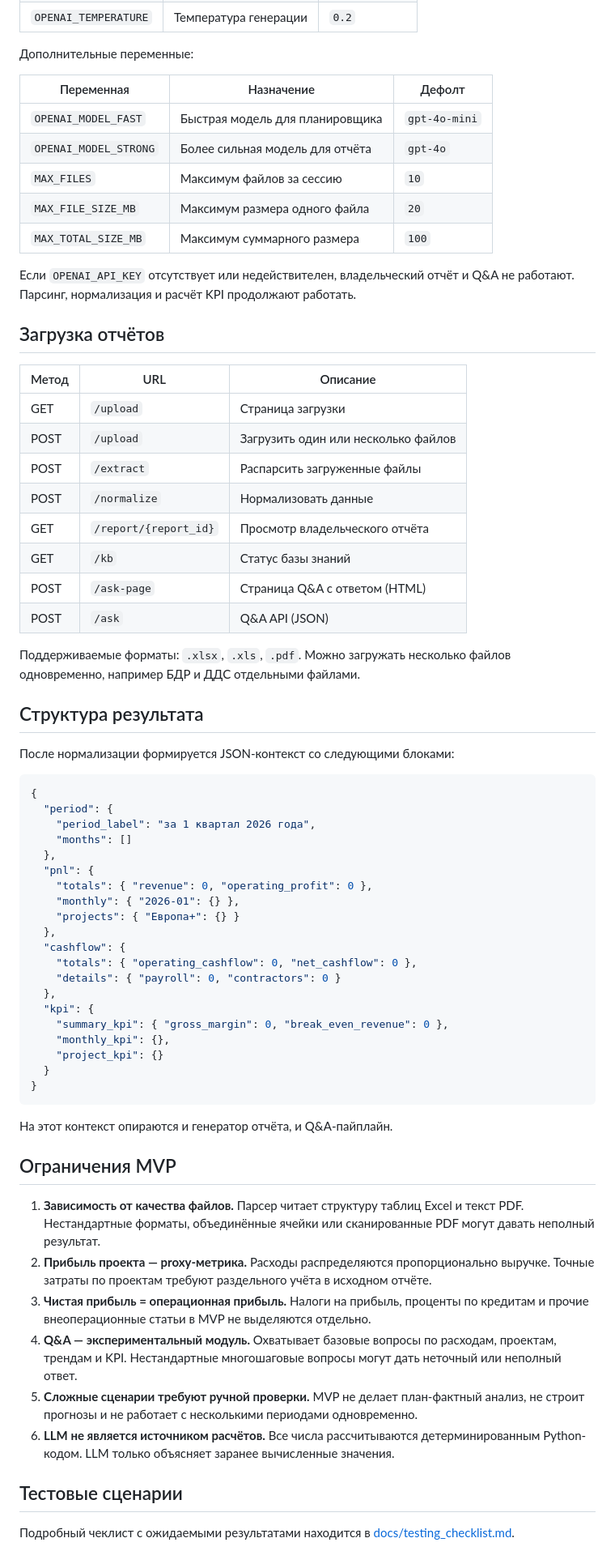
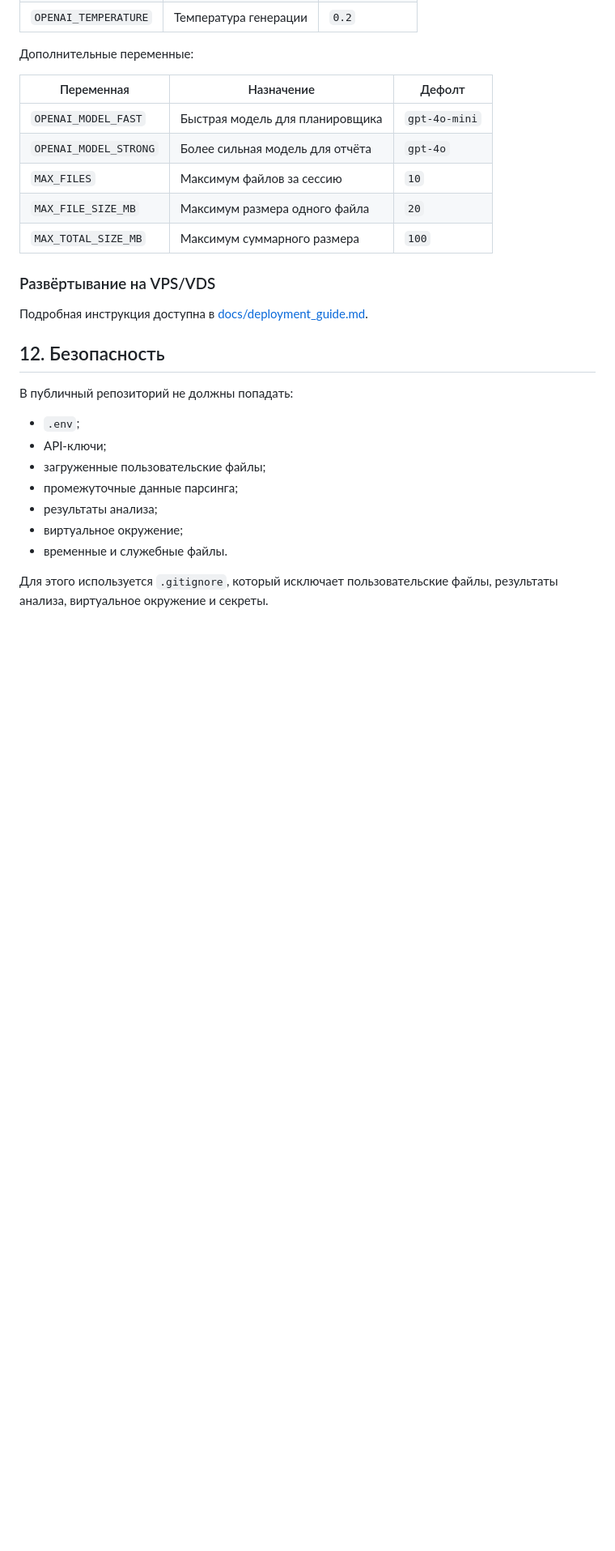
Before and after one commit to finnik82-75/financial-owner-assistant, a Markdown page: README.md, the part around one of its changes. Shown at 81% size. Drawn GitHub-style; blank space fills up the shorter version.

````diff
--- a/README.md
+++ b/README.md
@@ -114,63 +180,20 @@ docker compose up --build
 | `MAX_FILE_SIZE_MB` | Максимум размера одного файла | `20` |
 | `MAX_TOTAL_SIZE_MB` | Максимум суммарного размера | `100` |
 
-Если `OPENAI_API_KEY` отсутствует или недействителен, владельческий отчёт и Q&A не работают. Парсинг, нормализация и расчёт KPI продолжают работать.
+### Развёртывание на VPS/VDS
 
-## Загрузка отчётов
+Подробная инструкция доступна в [docs/deployment_guide.md](docs/deployment_guide.md).
 
-| Метод | URL | Описание |
-| --- | --- | --- |
-| GET | `/upload` | Страница загрузки |
-| POST | `/upload` | Загрузить один или несколько файлов |
-| POST | `/extract` | Распарсить загруженные файлы |
-| POST | `/normalize` | Нормализовать данные |
-| GET | `/report/{report_id}` | Просмотр владельческого отчёта |
-| GET | `/kb` | Статус базы знаний |
-| POST | `/ask-page` | Страница Q&A с ответом (HTML) |
-| POST | `/ask` | Q&A API (JSON) |
+## 12. Безопасность
 
-Поддерживаемые форматы: `.xlsx`, `.xls`, `.pdf`.
-Можно загружать несколько файлов одновременно, например БДР и ДДС отдельными файлами.
+В публичный репозиторий не должны попадать:
+- `.env`;
+- API-ключи;
+- загруженные пользовательские файлы;
+- промежуточные данные парсинга;
+- результаты анализа;
+- виртуальное окружение;
+- временные и служебные файлы.
 
-## Структура результата
+Для этого используется `.gitignore`, который исключает пользовательские файлы, результаты анализа, виртуальное окружение и секреты.
 
-После нормализации формируется JSON-контекст со следующими блоками:
-
-```json
-{
-  "period": {
-    "period_label": "за 1 квартал 2026 года",
-    "months": []
-  },
-  "pnl": {
-    "totals": { "revenue": 0, "operating_profit": 0 },
-    "monthly": { "2026-01": {} },
-    "projects": { "Европа+": {} }
-  },
-  "cashflow": {
-    "totals": { "operating_cashflow": 0, "net_cashflow": 0 },
-    "details": { "payroll": 0, "contractors": 0 }
-  },
-  "kpi": {
-    "summary_kpi": { "gross_margin": 0, "break_even_revenue": 0 },
-    "monthly_kpi": {},
-    "project_kpi": {}
-  }
-}
-```
-
-На этот контекст опираются и генератор отчёта, и Q&A-пайплайн.
-
-## Ограничения MVP
-
-1. **Зависимость от качества файлов.** Парсер читает структуру таблиц Excel и текст PDF. Нестандартные форматы, объединённые ячейки или сканированные PDF могут давать неполный результат.
-2. **Прибыль проекта — proxy-метрика.** Расходы распределяются пропорционально выручке. Точные затраты по проектам требуют раздельного учёта в исходном отчёте.
-3. **Чистая прибыль = операционная прибыль.** Налоги на прибыль, проценты по кредитам и прочие внеоперационные статьи в MVP не выделяются отдельно.
-4. **Q&A — экспериментальный модуль.** Охватывает базовые вопросы по расходам, проектам, трендам и KPI. Нестандартные многошаговые вопросы могут дать неточный или неполный ответ.
-5. **Сложные сценарии требуют ручной проверки.** MVP не делает план-фактный анализ, не строит прогнозы и не работает с несколькими периодами одновременно.
-6. **LLM не является источником расчётов.** Все числа рассчитываются детерминированным Python-кодом. LLM только объясняет заранее вычисленные значения.
-
-## Тестовые сценарии
-
-Подробный чеклист с ожидаемыми результатами находится в [docs/testing_checklist.md](docs/testing_checklist.md).
-
````
Also changed, not shown: other parts of README.md (+133 -84 lines).
